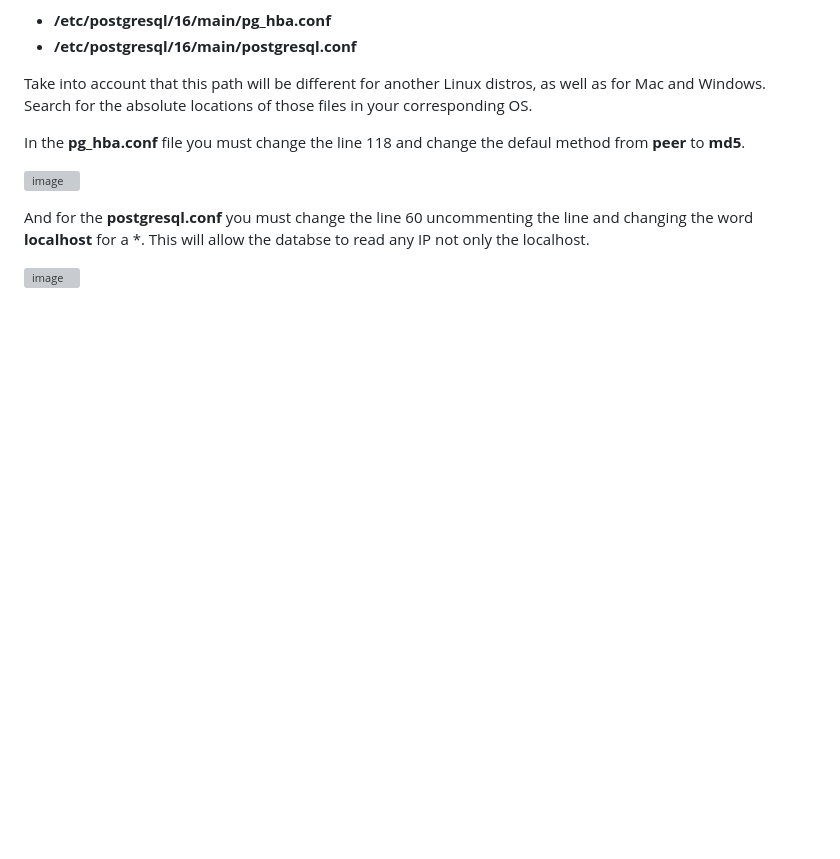
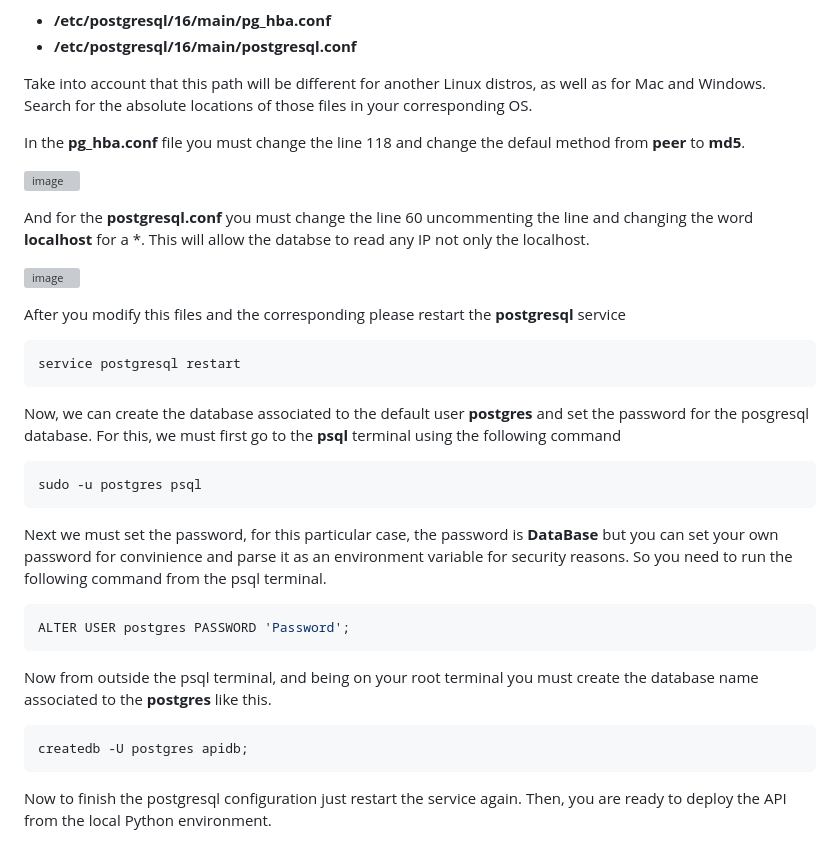
Before and after one commit to meiyor/ABIChallenge_Juan_Manuel_Mayor_Torres, a Markdown page: README.md, the part around the change. Rendered like a GitHub page; blank space fills up the shorter version; grey boxes are pictures that could not be loaded.

````diff
--- a/README.md
+++ b/README.md
@@ -118,3 +118,29 @@ In the **pg_hba.conf** file you must change the line 118 and change the defaul m
 And for the **postgresql.conf** you must change the line 60 uncommenting the line and changing the word  **localhost** for a *. This will allow the databse to read any IP not only the localhost.
 
 ![image](https://github.com/user-attachments/assets/0029c50f-4ae6-4bdb-ab01-f940603ad1dc)
+
+After you modify this files and the corresponding please restart the **postgresql** service
+
+```bash
+service postgresql restart
+```
+
+Now, we can create the database associated to the default user **postgres** and set the password for the posgresql database. For this, we must first go to the **psql** terminal using the following command
+
+```bash
+sudo -u postgres psql
+```
+
+Next we must set the password, for this particular case, the password is **DataBase** but you can set your own password for convinience and parse it as an environment variable for security reasons. So you need to run the following command from the psql terminal.
+
+```bash
+ALTER USER postgres PASSWORD 'Password';
+```
+
+Now from outside the psql terminal, and being on your root terminal you must create the database name associated to the **postgres** like this.
+
+```bash
+createdb -U postgres apidb;
+```
+
+Now to finish the postgresql configuration just restart the service again. Then, you are ready to deploy the API from the local Python environment.
````
